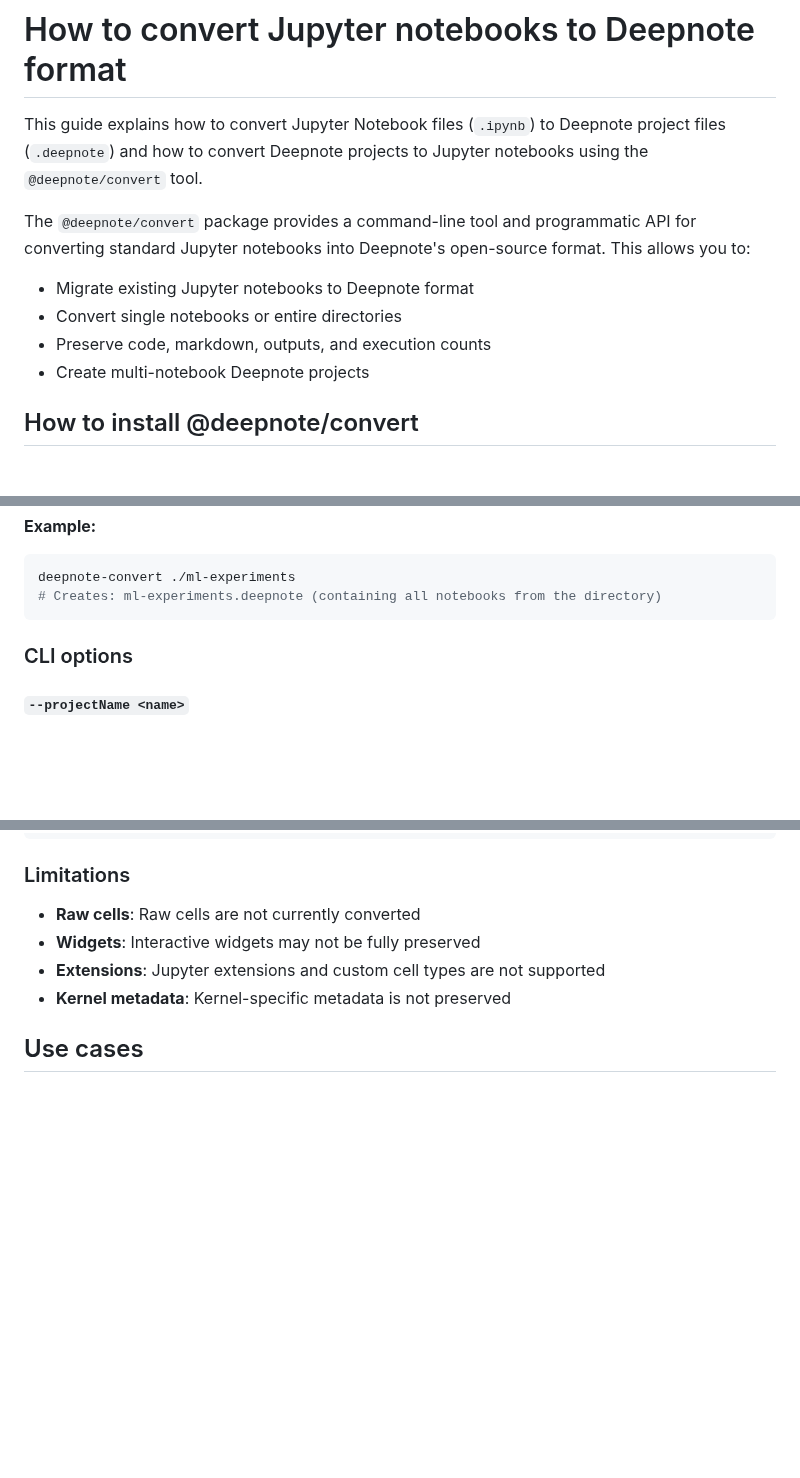
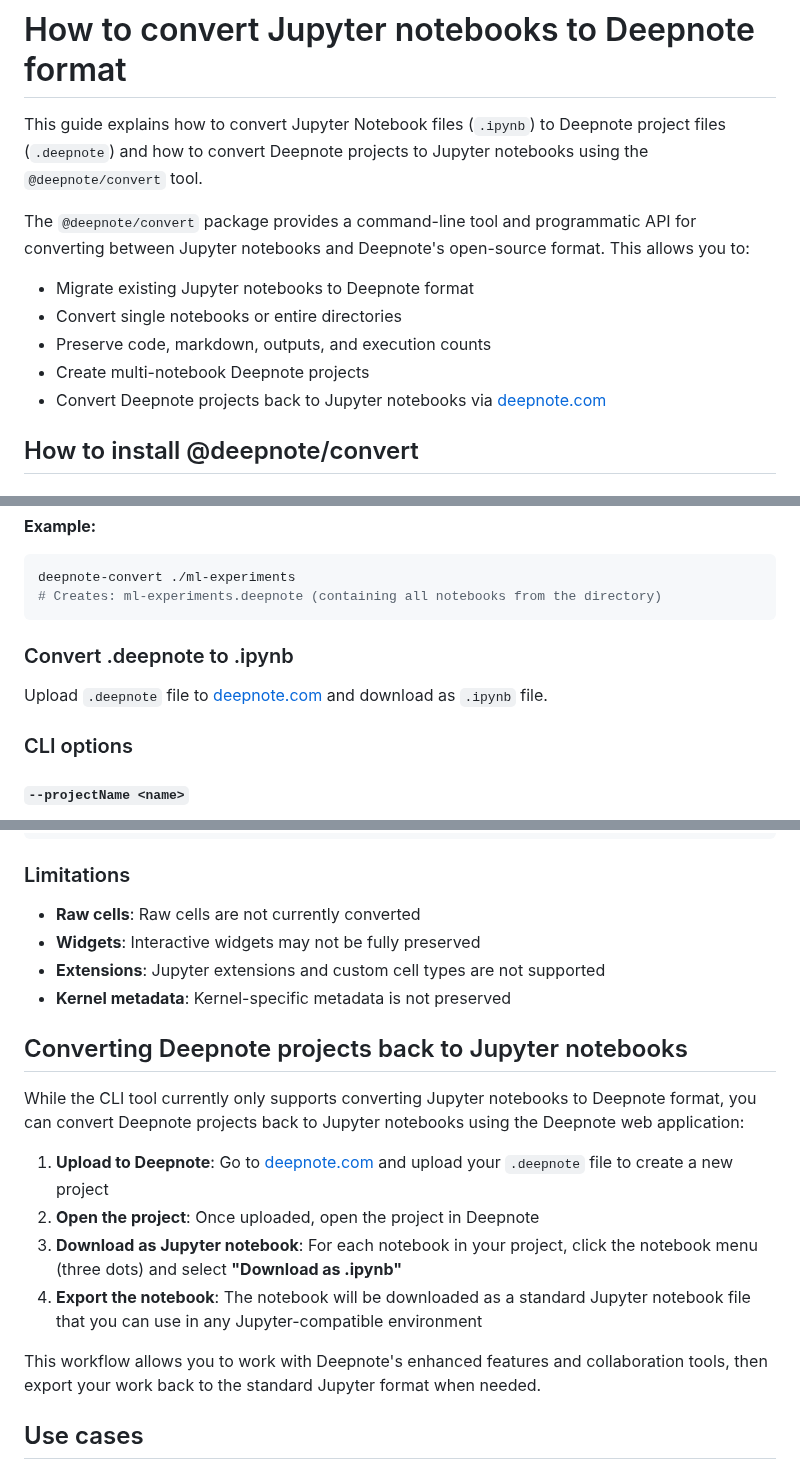
Before and after one commit to deepnote/deepnote, a Markdown page: docs/converting-notebooks.md, 3 parts joined by grey strips. Drawn GitHub-style; blank space fills up the shorter version.

Commit message:
docs: update conversion

````diff
--- a/docs/converting-notebooks.md
+++ b/docs/converting-notebooks.md
@@ -9,12 +9,13 @@ noContent: false
 
 This guide explains how to convert Jupyter Notebook files (`.ipynb`) to Deepnote project files (`.deepnote`) and how to convert Deepnote projects to Jupyter notebooks using the `@deepnote/convert` tool.
 
-The `@deepnote/convert` package provides a command-line tool and programmatic API for converting standard Jupyter notebooks into Deepnote's open-source format. This allows you to:
+The `@deepnote/convert` package provides a command-line tool and programmatic API for converting between Jupyter notebooks and Deepnote's open-source format. This allows you to:
 
 - Migrate existing Jupyter notebooks to Deepnote format
 - Convert single notebooks or entire directories
 - Preserve code, markdown, outputs, and execution counts
 - Create multi-notebook Deepnote projects
+- Convert Deepnote projects back to Jupyter notebooks via [deepnote.com](https://deepnote.com)
 
 ## How to install @deepnote/convert
 
@@ -75,6 +76,10 @@ This creates a multi-notebook project where each `.ipynb` file becomes a separat
 deepnote-convert ./ml-experiments
 # Creates: ml-experiments.deepnote (containing all notebooks from the directory)
 ```
+
+### Convert .deepnote to .ipynb
+
+Upload `.deepnote` file to [deepnote.com](https://deepnote.com) and download as `.ipynb` file.
 
 ### CLI options
 
@@ -154,6 +159,17 @@ version: "1.0.0"
 - **Extensions**: Jupyter extensions and custom cell types are not supported
 - **Kernel metadata**: Kernel-specific metadata is not preserved
 
+## Converting Deepnote projects back to Jupyter notebooks
+
+While the CLI tool currently only supports converting Jupyter notebooks to Deepnote format, you can convert Deepnote projects back to Jupyter notebooks using the Deepnote web application:
+
+1. **Upload to Deepnote**: Go to [deepnote.com](https://deepnote.com) and upload your `.deepnote` file to create a new project
+2. **Open the project**: Once uploaded, open the project in Deepnote
+3. **Download as Jupyter notebook**: For each notebook in your project, click the notebook menu (three dots) and select **"Download as .ipynb"**
+4. **Export the notebook**: The notebook will be downloaded as a standard Jupyter notebook file that you can use in any Jupyter-compatible environment
+
+This workflow allows you to work with Deepnote's enhanced features and collaboration tools, then export your work back to the standard Jupyter format when needed.
+
 ## Use cases
 
 ### Migrating existing projects
````
